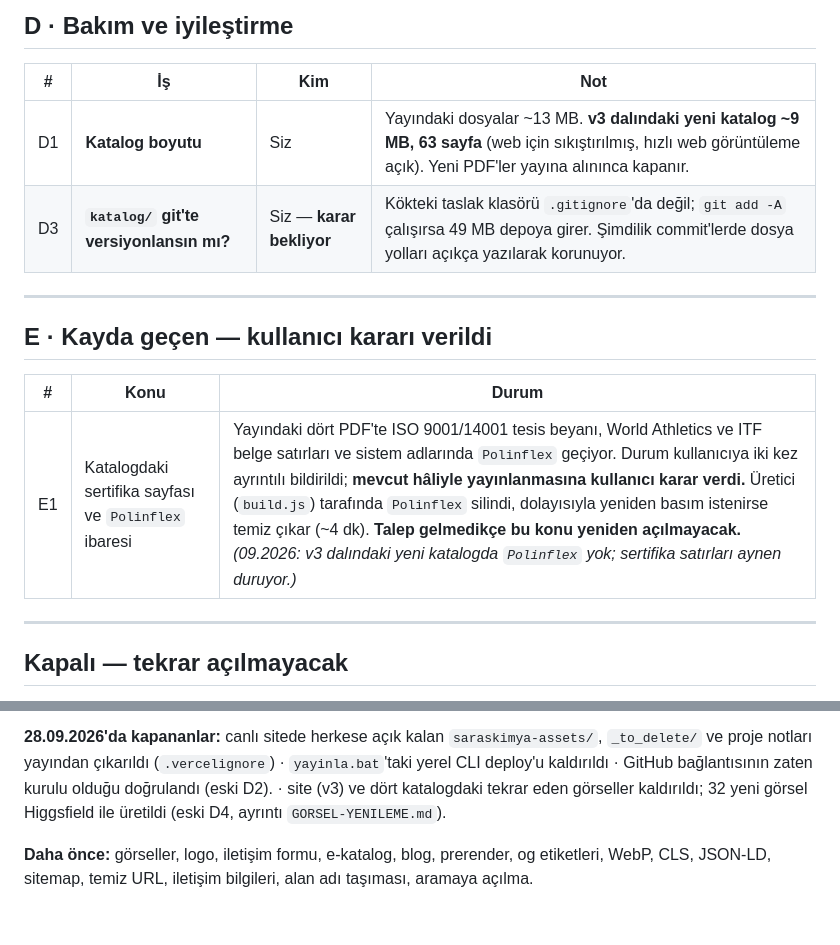
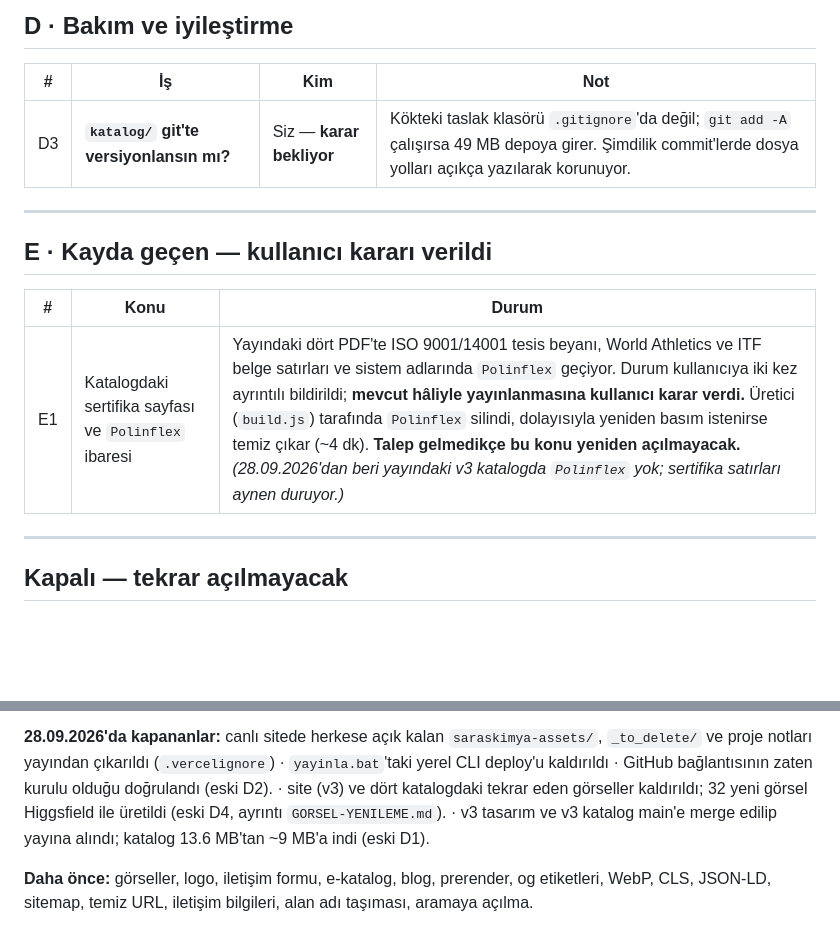
Before and after one commit to blaixs-max/leon-kimya, a Markdown page: YAPILACAKLAR.md, 2 parts joined by grey strips. Drawn GitHub-style; blank space fills up the shorter version.

```diff
--- a/YAPILACAKLAR.md
+++ b/YAPILACAKLAR.md
@@ -77,7 +77,6 @@ Hiçbiri uydurulamaz; siz vermeden yazılmaz *(`CLAUDE.md` kural 3)*.
 
 | # | İş | Kim | Not |
 |---|---|---|---|
-| D1 | **Katalog boyutu** | Siz | Yayındaki dosyalar ~13 MB. **v3 dalındaki yeni katalog ~9 MB, 63 sayfa** (web için sıkıştırılmış, hızlı web görüntüleme açık). Yeni PDF'ler yayına alınınca kapanır. |
 | D3 | **`katalog/` git'te versiyonlansın mı?** | Siz — **karar bekliyor** | Kökteki taslak klasörü `.gitignore`'da değil; `git add -A` çalışırsa 49 MB depoya girer. Şimdilik commit'lerde dosya yolları açıkça yazılarak korunuyor. |
 
 ---
@@ -86,7 +85,7 @@ Hiçbiri uydurulamaz; siz vermeden yazılmaz *(`CLAUDE.md` kural 3)*.
 
 | # | Konu | Durum |
 |---|---|---|
-| E1 | Katalogdaki sertifika sayfası ve `Polinflex` ibaresi | Yayındaki dört PDF'te ISO 9001/14001 tesis beyanı, World Athletics ve ITF belge satırları ve sistem adlarında `Polinflex` geçiyor. Durum kullanıcıya iki kez ayrıntılı bildirildi; **mevcut hâliyle yayınlanmasına kullanıcı karar verdi.** Üretici (`build.js`) tarafında `Polinflex` silindi, dolayısıyla yeniden basım istenirse temiz çıkar (~4 dk). **Talep gelmedikçe bu konu yeniden açılmayacak.** *(09.2026: v3 dalındaki yeni katalogda `Polinflex` yok; sertifika satırları aynen duruyor.)* |
+| E1 | Katalogdaki sertifika sayfası ve `Polinflex` ibaresi | Yayındaki dört PDF'te ISO 9001/14001 tesis beyanı, World Athletics ve ITF belge satırları ve sistem adlarında `Polinflex` geçiyor. Durum kullanıcıya iki kez ayrıntılı bildirildi; **mevcut hâliyle yayınlanmasına kullanıcı karar verdi.** Üretici (`build.js`) tarafında `Polinflex` silindi, dolayısıyla yeniden basım istenirse temiz çıkar (~4 dk). **Talep gelmedikçe bu konu yeniden açılmayacak.** *(28.09.2026'dan beri yayındaki v3 katalogda `Polinflex` yok; sertifika satırları aynen duruyor.)* |
 
 ---
 
@@ -106,6 +105,8 @@ geçirilmesi · katalog PDF'lerindeki eski alan adı ve e-posta *(alan adı art
 kurulu olduğu doğrulandı (eski D2).
 · site (v3) ve dört katalogdaki tekrar eden görseller kaldırıldı; 32 yeni görsel
 Higgsfield ile üretildi (eski D4, ayrıntı `GORSEL-YENILEME.md`).
+· v3 tasarım ve v3 katalog main'e merge edilip yayına alındı; katalog 13.6 MB'tan
+~9 MB'a indi (eski D1).
 
 **Daha önce:** görseller, logo, iletişim formu, e-katalog, blog, prerender,
 og etiketleri, WebP, CLS, JSON-LD, sitemap, temiz URL, iletişim bilgileri,
```
Also changed, not shown: CLAUDE.md (+6 -5 lines), GORSEL-YENILEME.md (+1 -1 lines).
